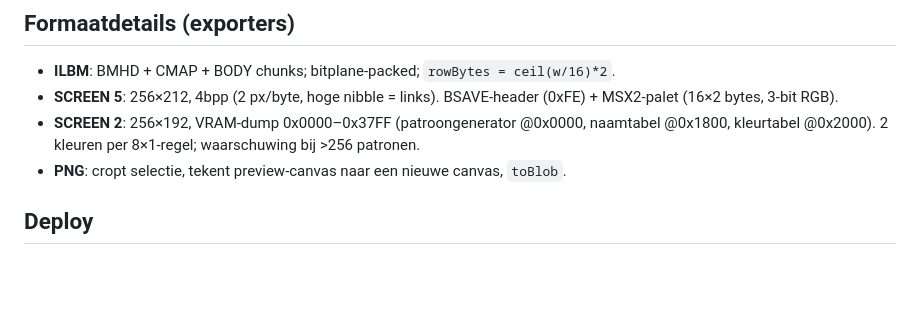
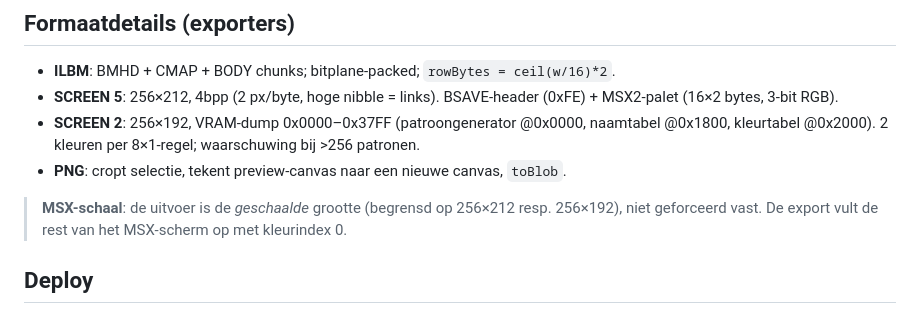
Before and after one commit to Windigo/pixelforge, a Markdown page: AGENTS.md, the part around the change. GitHub-like rendering; blank space fills up the shorter version.

Commit message:
Documenteer MSX-schaalgedrag in AGENTS.md/CLAUDE.md

```diff
--- a/AGENTS.md
+++ b/AGENTS.md
@@ -92,6 +92,9 @@ src/
 - **SCREEN 2**: 256×192, VRAM-dump 0x0000–0x37FF (patroongenerator @0x0000, naamtabel @0x1800, kleurtabel @0x2000). 2 kleuren per 8×1-regel; waarschuwing bij >256 patronen.
 - **PNG**: cropt selectie, tekent preview-canvas naar een nieuwe canvas, `toBlob`.
 
+> **MSX-schaal**: de uitvoer is de *geschaalde* grootte (begrensd op 256×212 resp. 256×192),
+> niet geforceerd vast. De export vult de rest van het MSX-scherm op met kleurindex 0.
+
 ## Deploy
 
 - `deploy.sh` → `npm run build` → kopieert `dist/` naar `$PIXELFORGE_PUBLIC_DIR`
```
Also changed, not shown: CLAUDE.md (+3 -0 lines).
